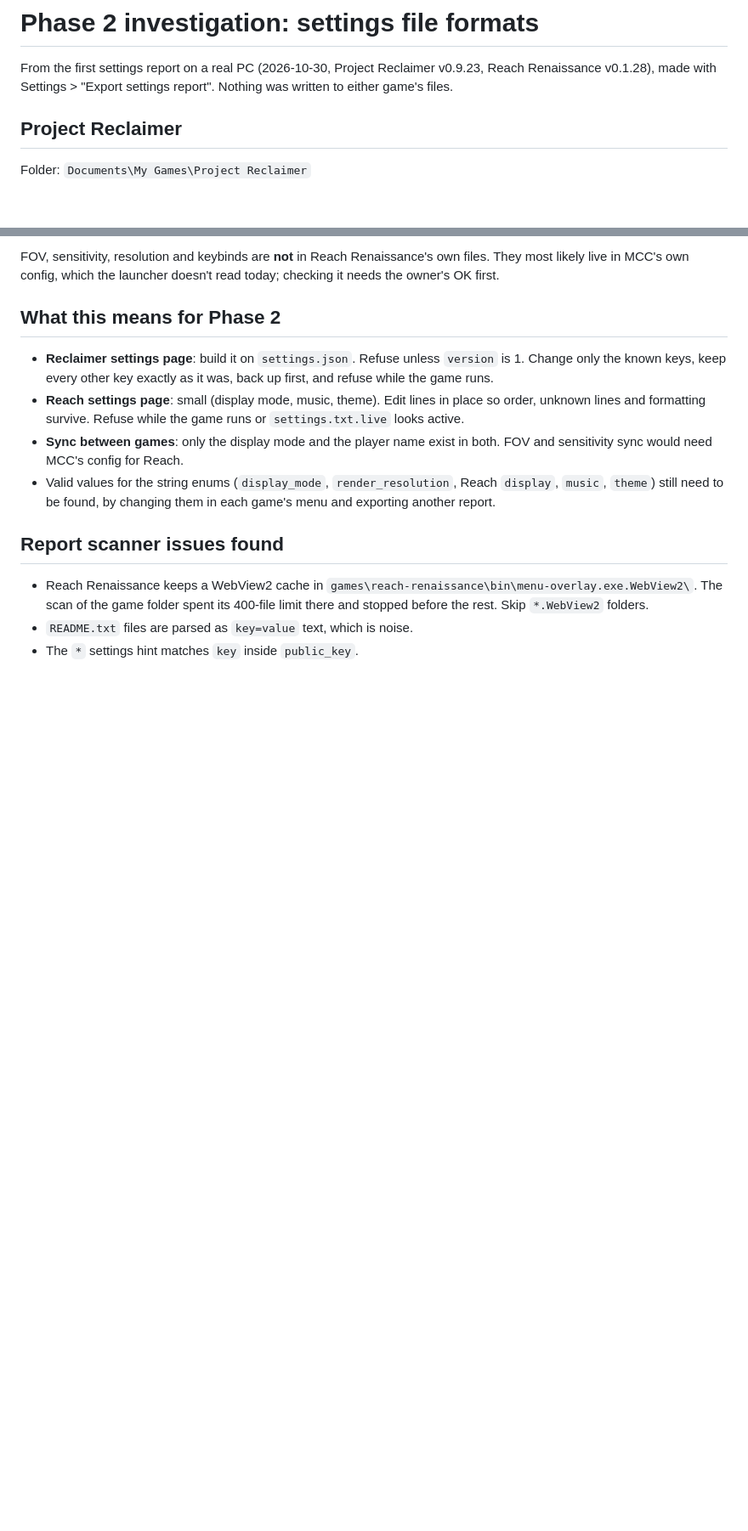
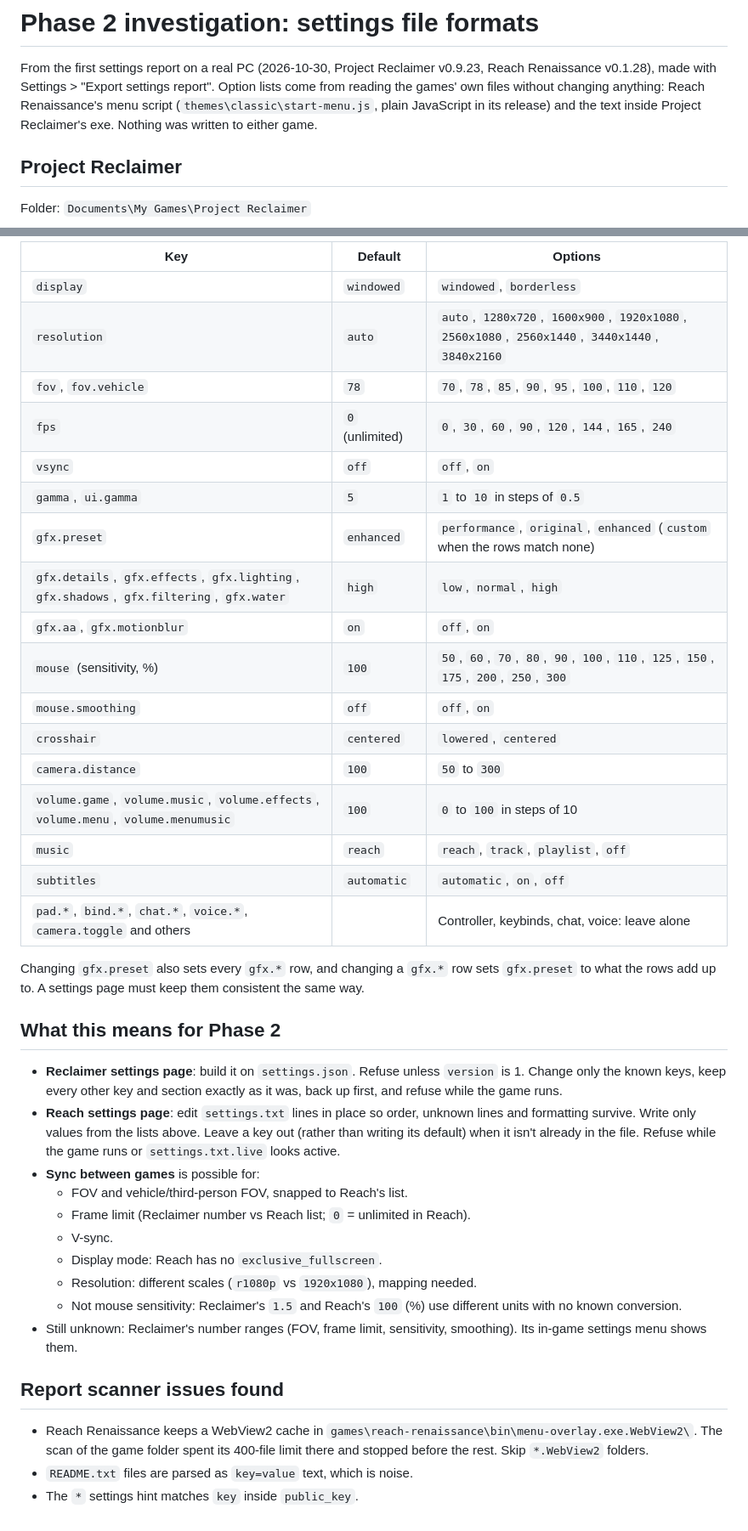
Before and after one commit to tman-comps/Reclaimed-Launcher, a Markdown page: docs/settings-formats.md, 2 parts joined by grey strips. Shown at 85% size. Rendered like a GitHub page; blank space fills up the shorter version.

```diff
--- a/docs/settings-formats.md
+++ b/docs/settings-formats.md
@@ -2,7 +2,10 @@
 
 From the first settings report on a real PC (2026-10-30, Project Reclaimer
 v0.9.23, Reach Renaissance v0.1.28), made with Settings > "Export settings
-report". Nothing was written to either game's files.
+report". Option lists come from reading the games' own files without
+changing anything: Reach Renaissance's menu script
+(`themes\classic\start-menu.js`, plain JavaScript in its release) and the
+text inside Project Reclaimer's exe. Nothing was written to either game.
 
 ## Project Reclaimer
 
@@ -59,21 +70,48 @@ Folder: `%LOCALAPPDATA%\ReachRenaissance`
 
-FOV, sensitivity, resolution and keybinds are **not** in Reach
-Renaissance's own files. They most likely live in MCC's own config, which
-the launcher doesn't read today; checking it needs the owner's OK first.
+| Key | Default | Options |
+|---|---|---|
+| `display` | `windowed` | `windowed`, `borderless` |
+| `resolution` | `auto` | `auto`, `1280x720`, `1600x900`, `1920x1080`, `2560x1080`, `2560x1440`, `3440x1440`, `3840x2160` |
+| `fov`, `fov.vehicle` | `78` | `70`, `78`, `85`, `90`, `95`, `100`, `110`, `120` |
+| `fps` | `0` (unlimited) | `0`, `30`, `60`, `90`, `120`, `144`, `165`, `240` |
+| `vsync` | `off` | `off`, `on` |
+| `gamma`, `ui.gamma` | `5` | `1` to `10` in steps of `0.5` |
+| `gfx.preset` | `enhanced` | `performance`, `original`, `enhanced` (`custom` when the rows match none) |
+| `gfx.details`, `gfx.effects`, `gfx.lighting`, `gfx.shadows`, `gfx.filtering`, `gfx.water` | `high` | `low`, `normal`, `high` |
+| `gfx.aa`, `gfx.motionblur` | `on` | `off`, `on` |
+| `mouse` (sensitivity, %) | `100` | `50`, `60`, `70`, `80`, `90`, `100`, `110`, `125`, `150`, `175`, `200`, `250`, `300` |
+| `mouse.smoothing` | `off` | `off`, `on` |
+| `crosshair` | `centered` | `lowered`, `centered` |
+| `camera.distance` | `100` | `50` to `300` |
+| `volume.game`, `volume.music`, `volume.effects`, `volume.menu`, `volume.menumusic` | `100` | `0` to `100` in steps of 10 |
+| `music` | `reach` | `reach`, `track`, `playlist`, `off` |
+| `subtitles` | `automatic` | `automatic`, `on`, `off` |
+| `pad.*`, `bind.*`, `chat.*`, `voice.*`, `camera.toggle` and others | | Controller, keybinds, chat, voice: leave alone |
+
+Changing `gfx.preset` also sets every `gfx.*` row, and changing a `gfx.*`
+row sets `gfx.preset` to what the rows add up to. A settings page must
+keep them consistent the same way.
 
 ## What this means for Phase 2
 
 - **Reclaimer settings page**: build it on `settings.json`. Refuse unless
-  `version` is 1. Change only the known keys, keep every other key exactly
-  as it was, back up first, and refuse while the game runs.
-- **Reach settings page**: small (display mode, music, theme). Edit lines
-  in place so order, unknown lines and formatting survive. Refuse while the
-  game runs or `settings.txt.live` looks active.
-- **Sync between games**: only the display mode and the player name exist
-  in both. FOV and sensitivity sync would need MCC's config for Reach.
-- Valid values for the string enums (`display_mode`, `render_resolution`,
-  Reach `display`, `music`, `theme`) still need to be found, by changing
-  them in each game's menu and exporting another report.
+  `version` is 1. Change only the known keys, keep every other key and
+  section exactly as it was, back up first, and refuse while the game runs.
+- **Reach settings page**: edit `settings.txt` lines in place so order,
+  unknown lines and formatting survive. Write only values from the lists
+  above. Leave a key out (rather than writing its default) when it isn't
+  already in the file. Refuse while the game runs or `settings.txt.live`
+  looks active.
+- **Sync between games** is possible for:
+  - FOV and vehicle/third-person FOV, snapped to Reach's list.
+  - Frame limit (Reclaimer number vs Reach list; `0` = unlimited in Reach).
+  - V-sync.
+  - Display mode: Reach has no `exclusive_fullscreen`.
+  - Resolution: different scales (`r1080p` vs `1920x1080`), mapping needed.
+  - Not mouse sensitivity: Reclaimer's `1.5` and Reach's `100` (%) use
+    different units with no known conversion.
+- Still unknown: Reclaimer's number ranges (FOV, frame limit, sensitivity,
+  smoothing). Its in-game settings menu shows them.
 
 ## Report scanner issues found
 
```
Also changed, not shown: other parts of docs/settings-formats.md (+24 -16 lines).
